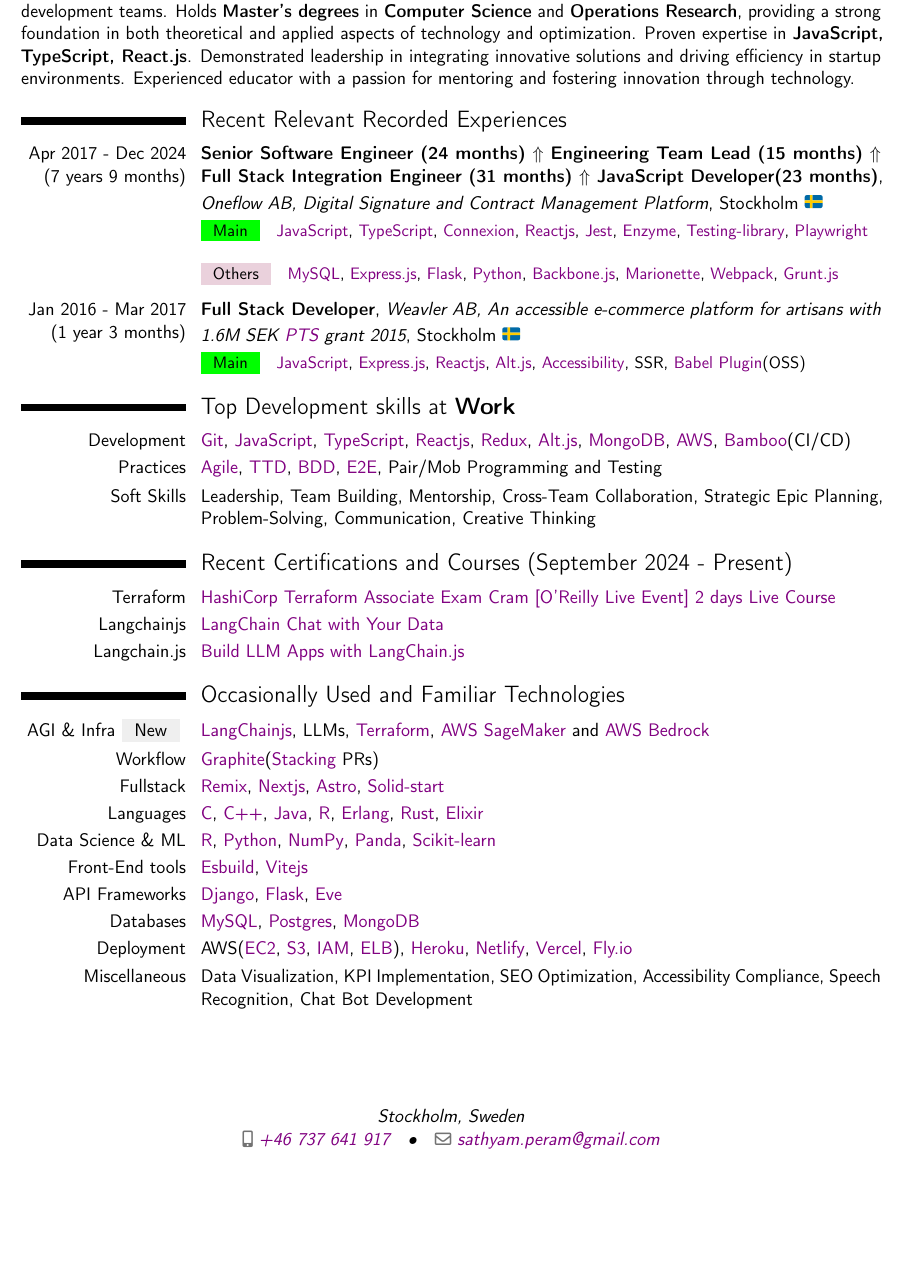
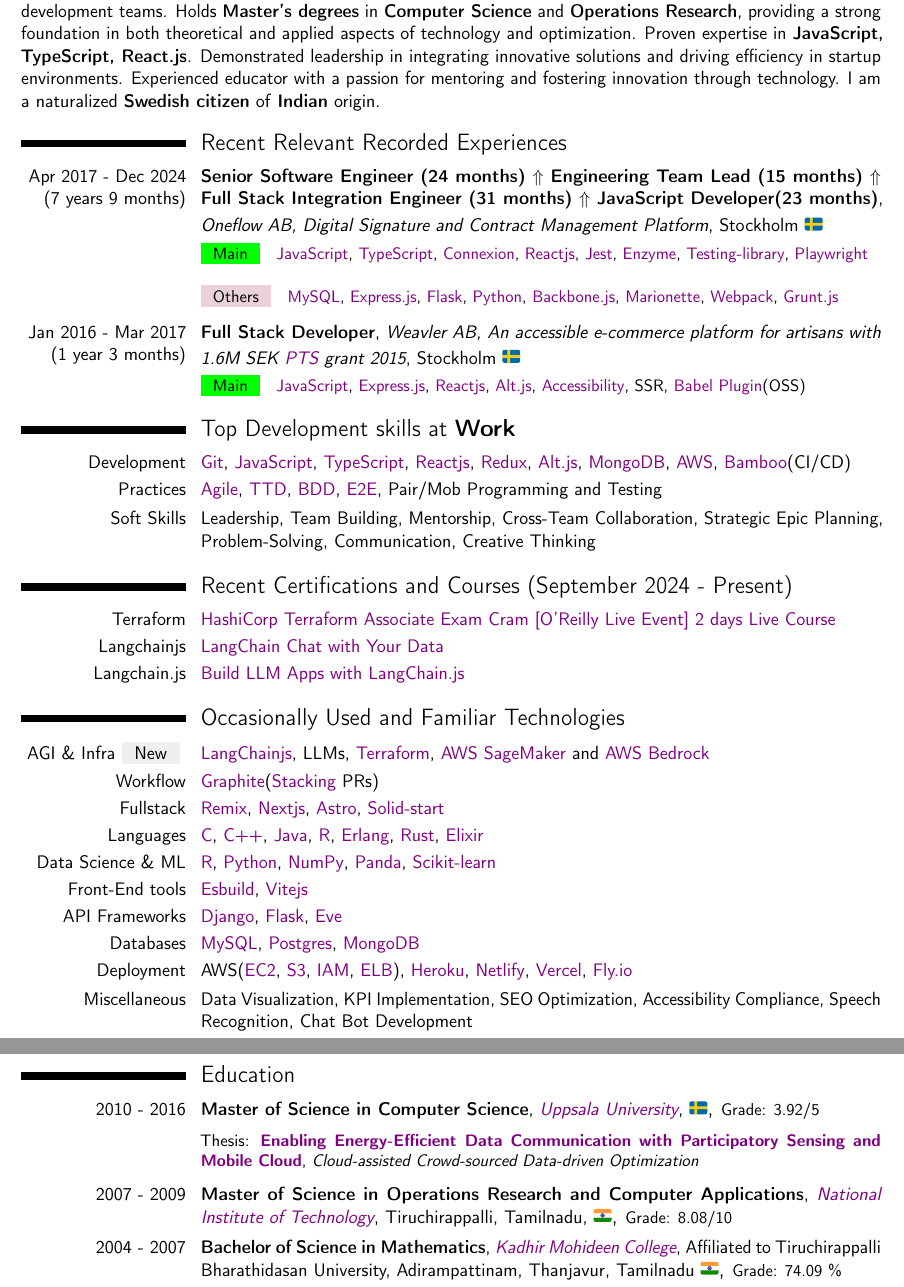
Before and after one commit to p10ns11y/latex-cv, a LaTeX CV (professional/cv-proffessional-peramsathyam-2024-full.tex, which reads sections/certificates/certificates.tex, sections/education/india.tex, sections/education/sweden.tex): part of the page before the commit and two parts of pages 1 and 2 of 2 after it, the two joined at a grey line, cut so that both start at the same text, the shorter picture padded with empty space. Compiled offline with pdfLaTeX.

Commit message:
Add education section

```diff
--- a/professional/cv-proffessional-peramsathyam-2024-full.tex
+++ b/professional/cv-proffessional-peramsathyam-2024-full.tex
@@ -54,5 +54,11 @@
 \input{../sections/skills/familiar.tex}
 
 % TODO: Add Education and other sections here
+\section{Education}
+\input{../sections/education/sweden.tex}
+
+\vspace{0.5em}
+
+\input{../sections/education/india.tex}
 
 \end{document}
--- a/sections/certificates/certificates.tex
+++ b/sections/certificates/certificates.tex
@@ -1,3 +1,3 @@
-\cvitem{Terraform}{\href{https://github.com/p10ns11y/oreilly-terraform-live-course-session}{HashiCorp Terraform Associate Exam Cram [O'Reilly Live Event] 2 days Live Course}}
+\cvitem{Terraform}{\href{https://github.com/p10ns11y/oreilly-terraform-live-course-sessions}{HashiCorp Terraform Associate Exam Cram [O'Reilly Live Event] 2 days Live Course}}
 \cvitem{Langchainjs}{\href{https://learn.deeplearning.ai/accomplishments/f72f24f1-9ad2-4bc0-b8c2-33cbecb81ec2}{LangChain Chat with Your Data}}
 \cvitem{Langchain.js}{\href{https://learn.deeplearning.ai/accomplishments/14907d64-9ff2-4dc7-b5f7-ce42982f8551?usp=sharing}{Build LLM Apps with LangChain.js}}
--- /dev/null
+++ b/sections/education/india.tex
@@ -0,0 +1,15 @@
+\cventry{2007 - 2009}
+{Master of Science in Operations Research and Computer Applications}
+{\href{https://www.nitt.edu/}{National Institute of Technology}}
+{Tiruchirappalli, Tamilnadu, \Large\texttwemoji{india}}
+{\small{Grade: 8.08/10}}
+{}
+
+\vspace{1pt}
+
+\cventry{2004 - 2007}
+{Bachelor of Science in Mathematics}
+{\href{https://kmc.edu.in/}{Kadhir Mohideen College}}
+{Affiliated to Tiruchirappalli Bharathidasan University, Adirampattinam, Thanjavur, Tamilnadu \Large\texttwemoji{india}}
+{\small{Grade: 74.09 \%}}
+{}
--- /dev/null
+++ b/sections/education/sweden.tex
@@ -0,0 +1,8 @@
+\cventry{2010 - 2016}
+{Master of Science in Computer Science}
+{\href{https://uu.se}{Uppsala University}}
+{\Large\texttwemoji{sweden}}
+{\small{Grade: 3.92/5}}
+{
+  \vspace{-2pt} Thesis: \href{https://uu.diva-portal.org/smash/record.jsf?pid=diva2:897798&dswid=-1613}{\textbf{Enabling Energy-Efficient Data Communication with Participatory Sensing and Mobile Cloud}}, \textit{Cloud-assisted Crowd-sourced Data-driven Optimization}
+}
--- a/sections/experiences/summary.tex
+++ b/sections/experiences/summary.tex
@@ -11,5 +11,5 @@
   \textbf{Senior Software Engineer} with over \textit{8 years} of experience in \textit{building} scalable web applications and \textit{leading} development teams.
   Holds \textbf{Master's degrees} in \textbf{Computer Science} and \textbf{Operations Research}, providing a strong foundation in both theoretical and applied aspects of technology and optimization.
   Proven expertise in \textbf{JavaScript, TypeScript, React.js}. Demonstrated leadership in integrating innovative solutions and driving efficiency in startup environments.
-  Experienced educator with a passion for mentoring and fostering innovation through technology.
+  Experienced educator with a passion for mentoring and fostering innovation through technology. I am a naturalized \textbf{Swedish citizen} of \textbf{Indian} origin.
 }
```
Also changed, not shown: professional/out/cv-proffessional-peramsathyam-2024-full.pdf, professional/out/cv-proffessional-peramsathyam-2024-onepage.pdf.
